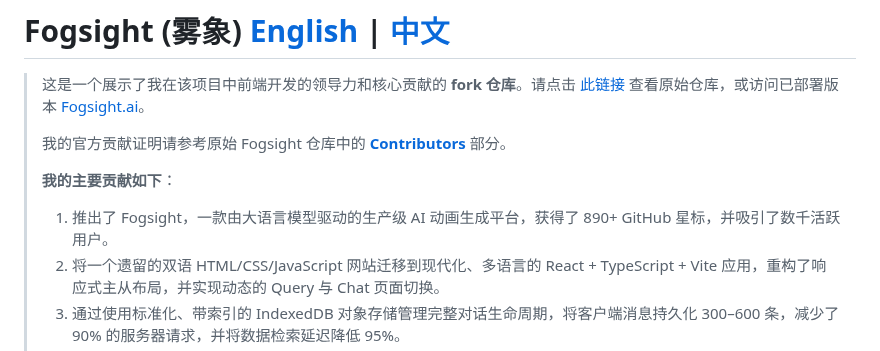
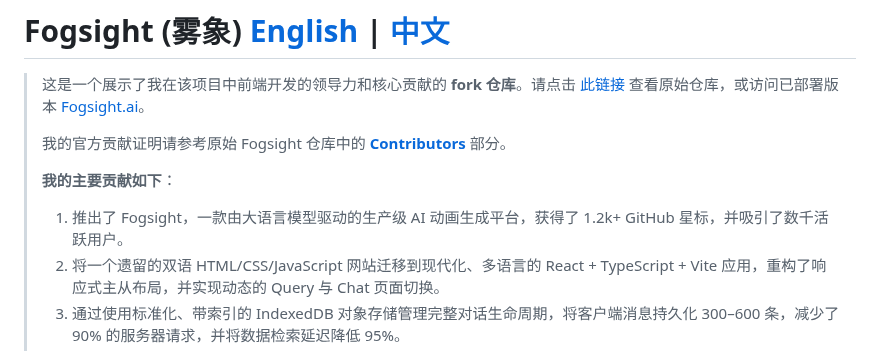
Before and after one commit to zhichzhang/fogsight, a Markdown page: readme_cn.md, the part around the change. Rendered like a GitHub page.

```diff
--- a/readme_cn.md
+++ b/readme_cn.md
@@ -5,7 +5,7 @@
 > 我的官方贡献证明请参考原始 Fogsight 仓库中的 [**Contributors**](https://github.com/fogsightai/fogsight?tab=readme-ov-file#contributors) 部分。
 >
 > **我的主要贡献如下**：
-> 1. 推出了 Fogsight，一款由大语言模型驱动的生产级 AI 动画生成平台，获得了 890+ GitHub 星标，并吸引了数千活跃用户。
+> 1. 推出了 Fogsight，一款由大语言模型驱动的生产级 AI 动画生成平台，获得了 1.2k+ GitHub 星标，并吸引了数千活跃用户。
 > 2. 将一个遗留的双语 HTML/CSS/JavaScript 网站迁移到现代化、多语言的 React + TypeScript + Vite 应用，重构了响应式主从布局，并实现动态的 Query 与 Chat 页面切换。
 > 3. 通过使用标准化、带索引的 IndexedDB 对象存储管理完整对话生命周期，将客户端消息持久化 300–600 条，减少了 90% 的服务器请求，并将数据检索延迟降低 95%。
 > 4. 开发了聊天界面，使用 React Hooks 和 Refs 实现自动滚动、实时状态指示、可访问的交互式代码块、动画预览以及前端 HTML 转视频录制，同时防止跨会话状态泄漏。
```
